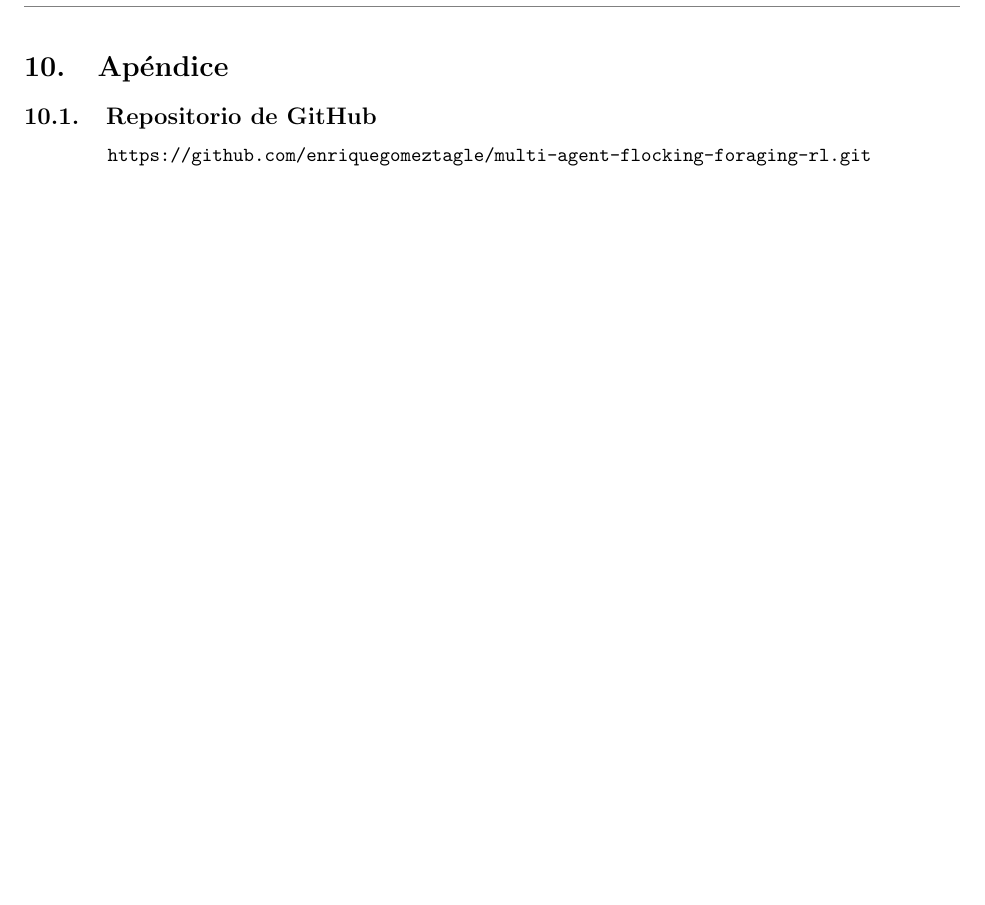
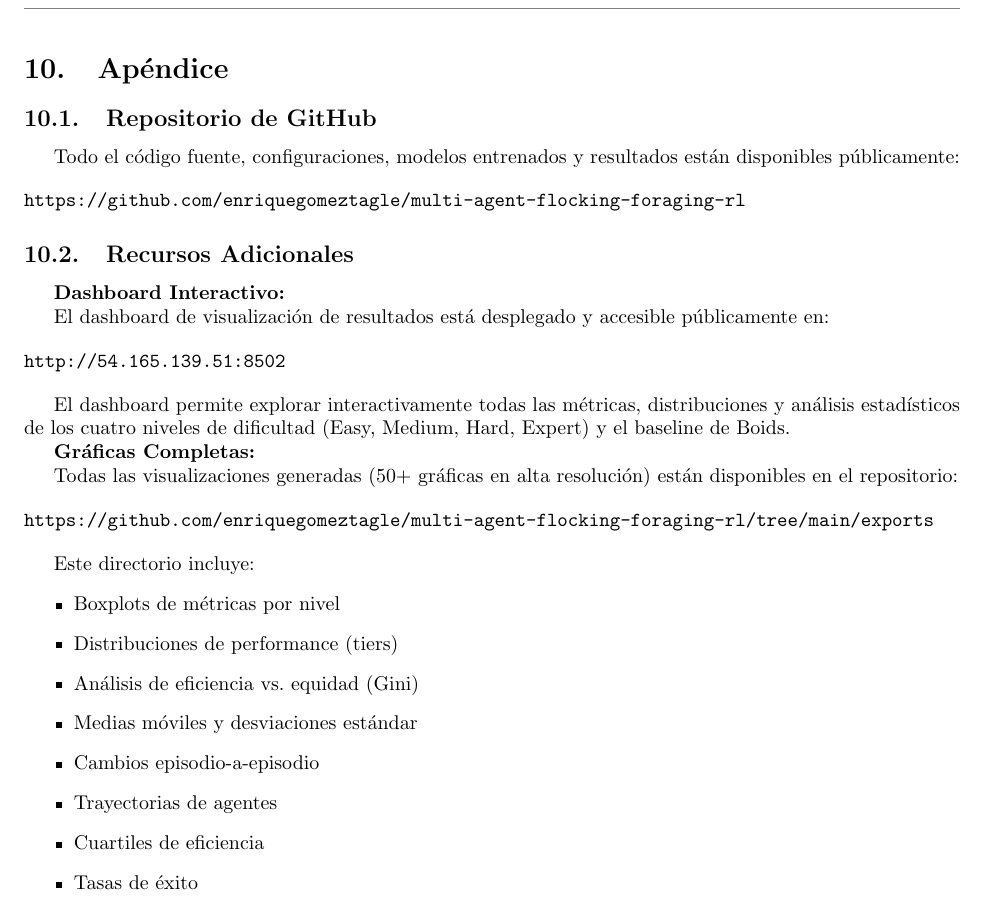
Before and after one commit to enriquegomeztagle/multi-agent-flocking-foraging-rl, a LaTeX paper (docs/final_docs/main.tex): part of page 29 of 29, cut so that both start at the same text, the shorter picture padded with empty space. Compiled offline with pdfLaTeX.

Commit message:
Add new sections in main.tex for GitHub repository and additional resources, including an interactive dashboard link and comprehensive visualizations. Update main.pdf to include these enhancements, improving accessibility to project materials and results.

```diff
--- a/docs/final_docs/main.tex
+++ b/docs/final_docs/main.tex
@@ -1183,8 +1183,45 @@ DOI https://doi.org/10.1006/jtbi.2002.3065
 
 %%%%%%%%%%%%%%%%%%%%%%%%%%%%%%%%%%%%%%%%%%%%%%%%%%%%%%%%%%%%%%%%%%%%%%%%%%%%%%%%%%%%%%%%%%%%%%%%%%%%%%%%%%%%%%
 \section{Apéndice}
+
 \subsection{Repositorio de GitHub}
-    \begin{verbatim}
-        https://github.com/enriquegomeztagle/multi-agent-flocking-foraging-rl.git
-    \end{verbatim}
+
+Todo el código fuente, configuraciones, modelos entrenados y resultados están disponibles públicamente:
+
+\begin{verbatim}
+https://github.com/enriquegomeztagle/multi-agent-flocking-foraging-rl
+\end{verbatim}
+
+\subsection{Recursos Adicionales}
+
+\textbf{Dashboard Interactivo:}
+
+El dashboard de visualización de resultados está desplegado y accesible públicamente en:
+
+\begin{verbatim}
+http://54.165.139.51:8502
+\end{verbatim}
+
+El dashboard permite explorar interactivamente todas las métricas, distribuciones y análisis estadísticos de los cuatro niveles de dificultad (Easy, Medium, Hard, Expert) y el baseline de Boids.
+
+\textbf{Gráficas Completas:}
+
+Todas las visualizaciones generadas (50+ gráficas en alta resolución) están disponibles en el repositorio:
+
+\begin{verbatim}
+https://github.com/enriquegomeztagle/multi-agent-flocking-foraging-rl/tree/main/exports
+\end{verbatim}
+
+Este directorio incluye:
+\begin{itemize}
+    \item Boxplots de métricas por nivel
+    \item Distribuciones de performance (tiers)
+    \item Análisis de eficiencia vs. equidad (Gini)
+    \item Medias móviles y desviaciones estándar
+    \item Cambios episodio-a-episodio
+    \item Trayectorias de agentes
+    \item Cuartiles de eficiencia
+    \item Tasas de éxito
+\end{itemize}
+
 \end{document}
```
Also changed, not shown: docs/final_docs/main.pdf.
